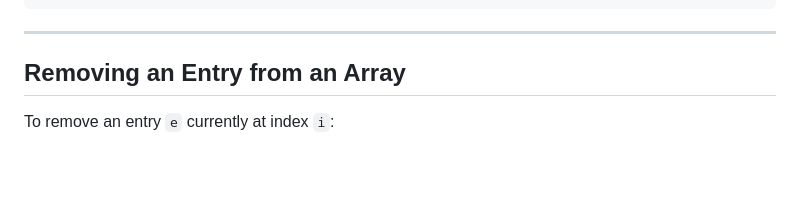
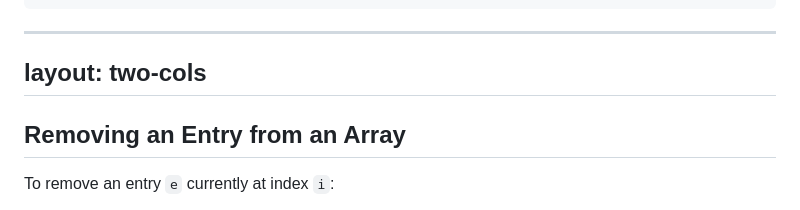
Before and after one commit to ruslylove/datastruct, a Markdown page: lectures/lect-2-Arrays.md, the part around the change printed below. GitHub-like rendering; blank space fills up the shorter version.

````diff
--- a/lectures/lect-2-Arrays.md
+++ b/lectures/lect-2-Arrays.md
@@ -237,6 +241,8 @@ public void add(GameEntry e) {
 ```
 
 ---
+layout: two-cols
+---
 
 ## Removing an Entry from an Array
 
````
Also changed, not shown: other parts of lectures/lect-2-Arrays.md (+12 -0 lines), graphviz/array.png (added), graphviz/remove_element_array.png (added), public/leaderboard.png (added), public/remove_element_array.png (added), 4 other files.
